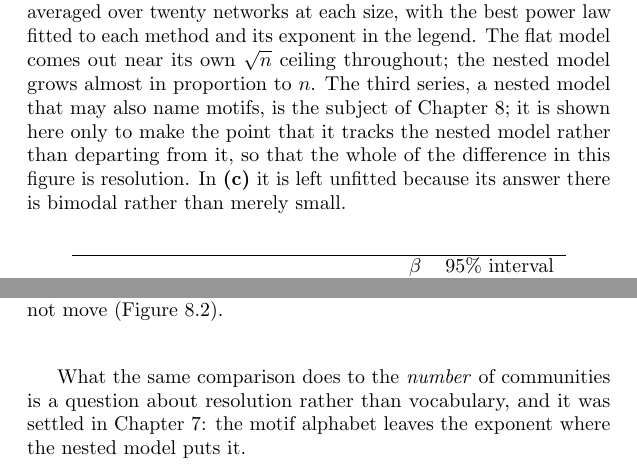
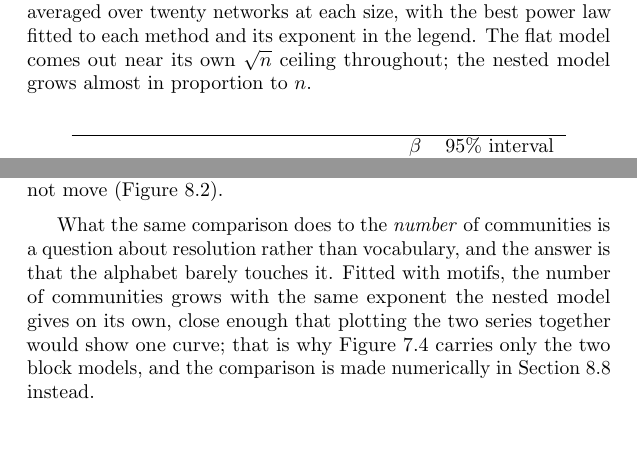
Before and after one commit to av2atgh/LocalNetworkGrowth, a LaTeX thesis (main.tex, which reads graphons.tex, motifs.tex): two parts of pages 121 and 139 of 187, joined at a grey line, cut so that both start at the same text, the shorter picture padded with empty space. The pictures show the PDF file main.pdf that the author committed with the source.

Commit message:
Fig 7.4: drop the motif series, leaving flat against nested
The figure exists to show that resolution is the whole of the difference
in beta. A third series that tracks the nested model makes that point
by redundancy and costs a legend entry per panel; chapter 8 makes it in
a sentence instead, and the numbers are in that chapter's table.

mkfigs_ramsey.py grows SCALING_METHODS = METHODS[:2]; the likelihood
figures (8.2, 8.3) still carry all three. Caption trimmed to the two
models. Chapter 8 gains the tracks-the-nested-model sentence and a
label on the double-dissociation section, which now catches the two
cross-references that pointed into the removed series.

```diff
--- a/graphons.tex
+++ b/graphons.tex
@@ -661,12 +661,7 @@ $BB(n,2)$   & $0.72$ & $0.94$ & $+0.22$\\
   communities against size for four growth rules, averaged over twenty networks
   at each size, with the best power law fitted to each method and its exponent
   in the legend. The flat model comes out near its own $\sqrt n$ ceiling
-  throughout; the nested model grows almost in proportion to $n$. The third
-  series, a nested model that may also name motifs, is the subject of
-  Chapter~\ref{ch:motifs}; it is shown here only to make the point that it
-  tracks the nested model rather than departing from it, so that the whole of
-  the difference in this figure is resolution. In \textbf{(c)} it is left
-  unfitted because its answer there is bimodal rather than merely small.}
+  throughout; the nested model grows almost in proportion to $n$.}
   \label{fig:gr-scaling}
 \end{figure}
 
--- a/motifs.tex
+++ b/motifs.tex
@@ -651,9 +651,12 @@ compress little, and its Ramsey number does not move
 \end{figure}
 
 What the same comparison does to the \emph{number} of communities is a question
-about resolution rather than vocabulary, and it was settled in
-Chapter~\ref{ch:graphons}: the motif alphabet leaves the exponent where the
-nested model puts it.
+about resolution rather than vocabulary, and the answer is that the alphabet
+barely touches it. Fitted with motifs, the number of communities grows with the
+same exponent the nested model gives on its own, close enough that plotting the
+two series together would show one curve; that is why
+Figure~\ref{fig:gr-scaling} carries only the two block models, and the
+comparison is made numerically in Section~\ref{sec:gr-doubledissoc} instead.
 
 \section{What the square does not buy}
 
```
Also changed, not shown: figs/fig-gr-ramsey.pdf, figs/fig-gr-scaling.pdf, figs/fig-gr-squares.pdf, main.pdf, motifs.tex (12 more changed lines), 1 other file.
